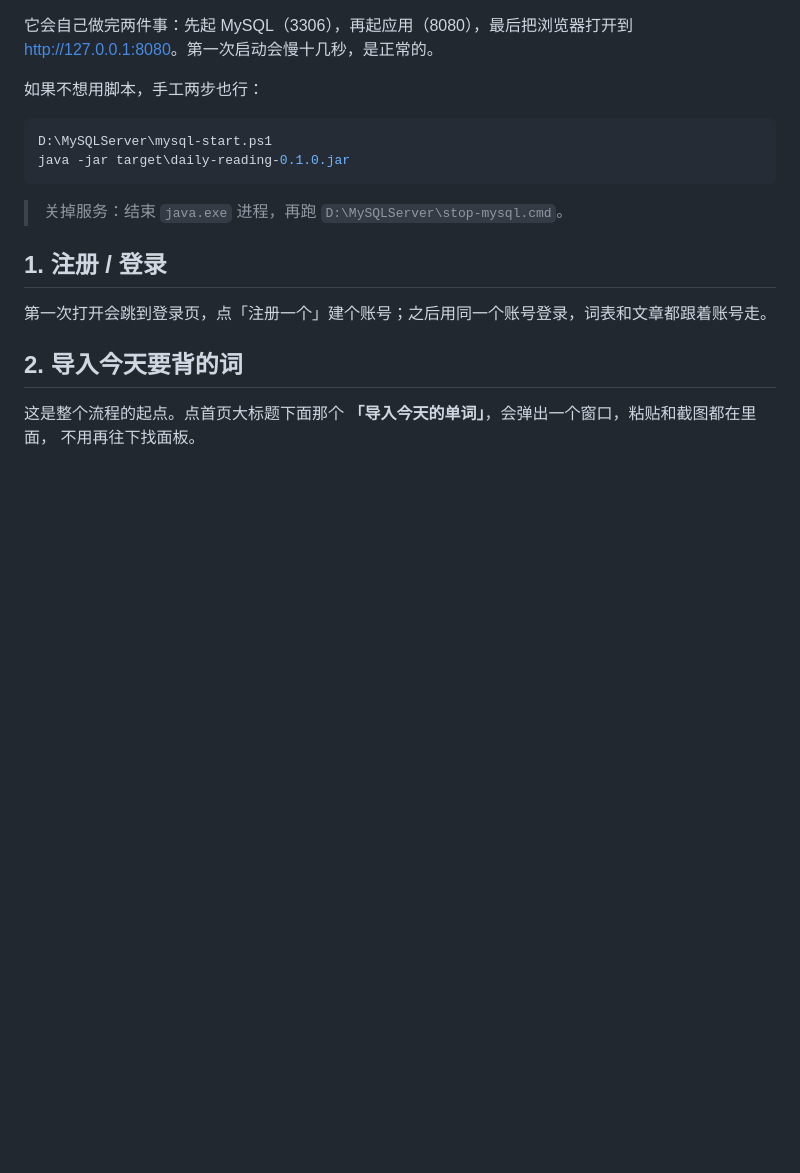
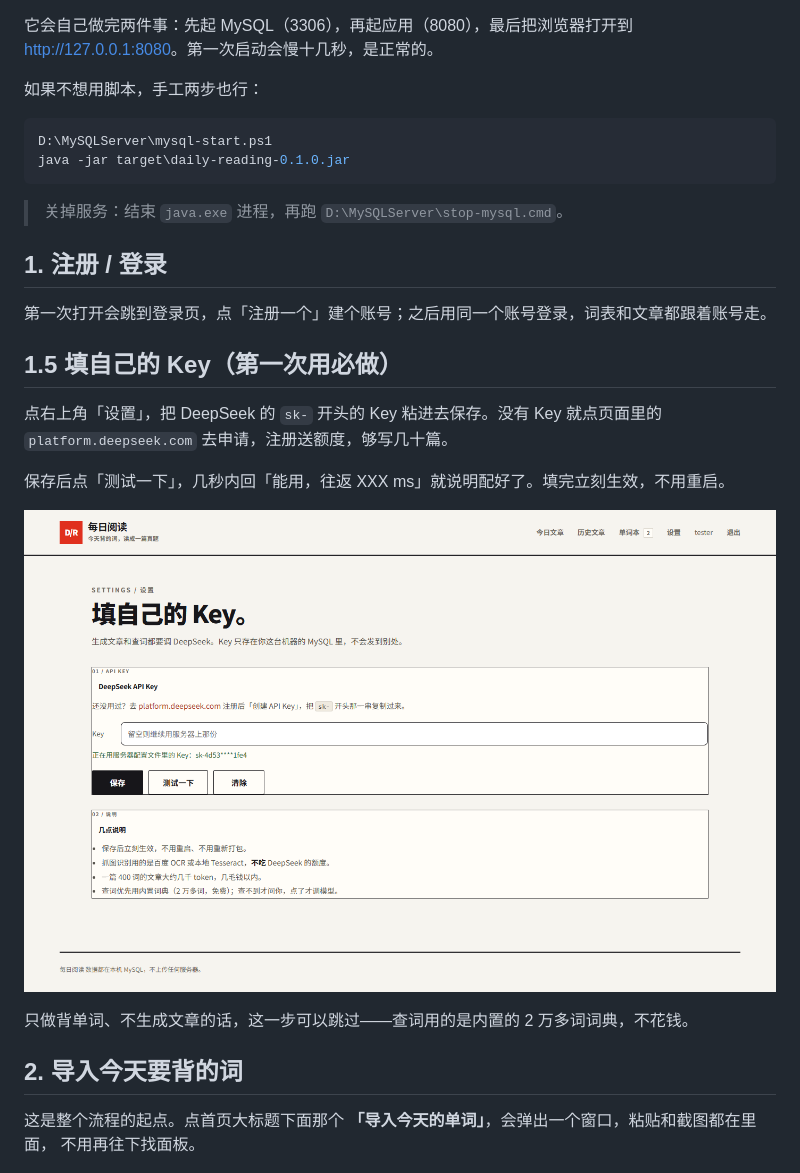
Before and after one commit to YuanCUMT/java-English-learning, a Markdown page: docs/使用说明.md, the part around the change. Drawn GitHub-style; pictures changed too: docs/img/settings.png (added); blank space fills up the shorter version.

```diff
--- a/docs/使用说明.md
+++ b/docs/使用说明.md
@@ -25,6 +25,15 @@ java -jar target\daily-reading-0.1.0.jar
 
 第一次打开会跳到登录页，点「注册一个」建个账号；之后用同一个账号登录，词表和文章都跟着账号走。
 
+## 1.5 填自己的 Key（第一次用必做）
+
+点右上角「设置」，把 DeepSeek 的 `sk-` 开头的 Key 粘进去保存。没有 Key 就点页面里的 `platform.deepseek.com` 去申请，注册送额度，够写几十篇。
+
+保存后点「测试一下」，几秒内回「能用，往返 XXX ms」就说明配好了。填完立刻生效，不用重启。
+
+![设置页](img/settings.png)
+
+只做背单词、不生成文章的话，这一步可以跳过——查词用的是内置的 2 万多词词典，不花钱。
 ## 2. 导入今天要背的词
 
 这是整个流程的起点。点首页大标题下面那个 **「导入今天的单词」**，会弹出一个窗口，粘贴和截图都在里面，
```
Also changed, not shown: README.md (+10 -0 lines), 15 other files.
